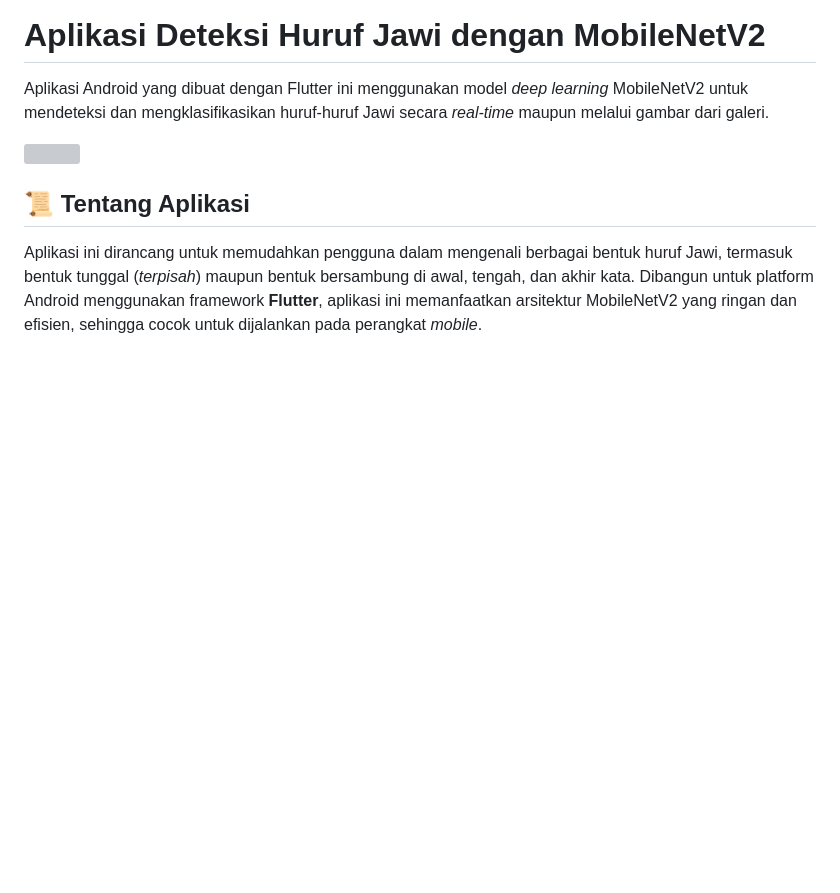
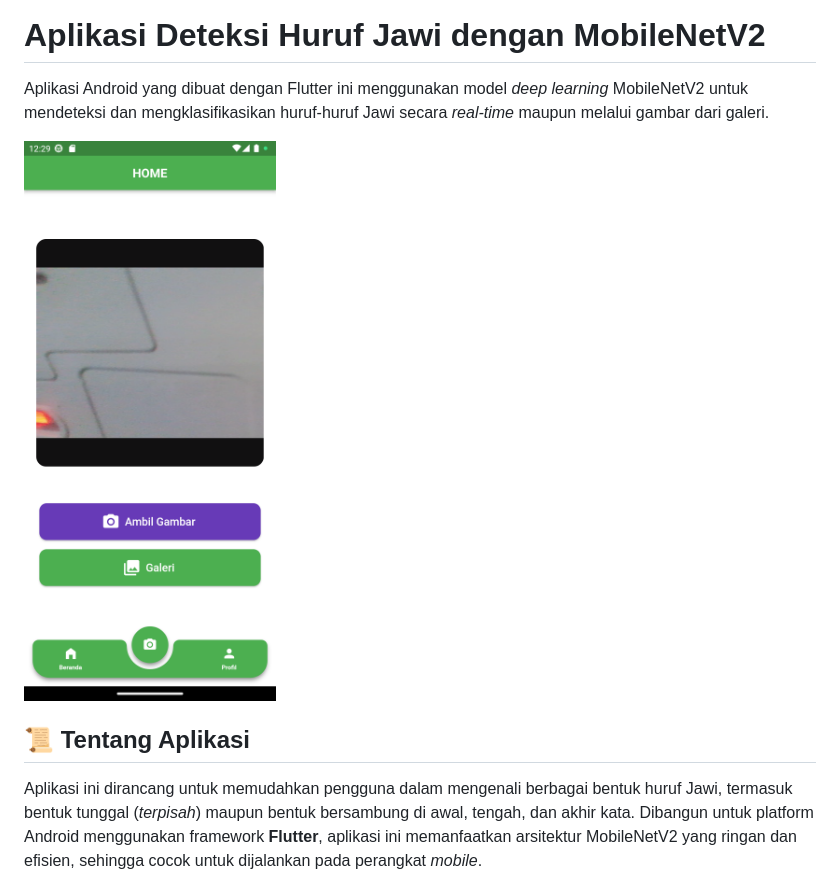
Before and after one commit to HafizRinaldi/Belajar_Jawi_v1, a Markdown page: README.md, the part around the change. Rendered like a GitHub page; blank space fills up the shorter version; grey boxes are pictures that could not be loaded.

```diff
--- a/README.md
+++ b/README.md
@@ -2,7 +2,7 @@
 
 Aplikasi Android yang dibuat dengan Flutter ini menggunakan model *deep learning* MobileNetV2 untuk mendeteksi dan mengklasifikasikan huruf-huruf Jawi secara *real-time* maupun melalui gambar dari galeri.
 
-<img src="screenshoot/home_page.jpg" width="300">
+<img src="screenshoot/home_page.png" width="300">
 
 ## 📜 Tentang Aplikasi
 
```
